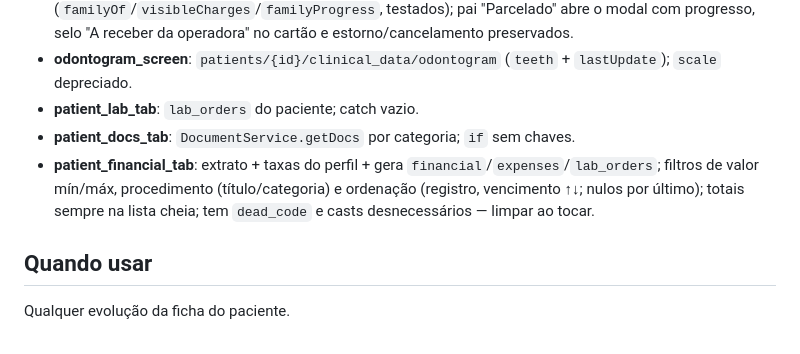
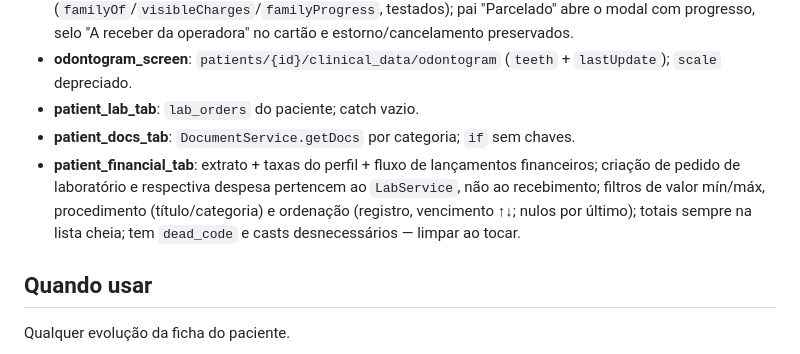
Before and after one commit to gabrielabrahaodev/NexoSaude, a Markdown page: obsidian/screens/patient-tabs.md, the part around the change. Rendered like a GitHub page.

Commit message:
docs(obsidian): corrigir exclusao e ressalvas LGPD screens/patient-tabs.md

```diff
--- a/obsidian/screens/patient-tabs.md
+++ b/obsidian/screens/patient-tabs.md
@@ -23,7 +23,7 @@ description: Abas da ficha do paciente — cadastro, anamnese, orçamentos, trat
 - **odontogram_screen**: `patients/{id}/clinical_data/odontogram` (`teeth` + `lastUpdate`); `scale` depreciado.
 - **patient_lab_tab**: `lab_orders` do paciente; catch vazio.
 - **patient_docs_tab**: `DocumentService.getDocs` por categoria; `if` sem chaves.
-- **patient_financial_tab**: extrato + taxas do perfil + gera `financial`/`expenses`/`lab_orders`; filtros de valor mín/máx, procedimento (título/categoria) e ordenação (registro, vencimento ↑↓; nulos por último); totais sempre na lista cheia; tem `dead_code` e casts desnecessários — limpar ao tocar.
+- **patient_financial_tab**: extrato + taxas do perfil + fluxo de lançamentos financeiros; criação de pedido de laboratório e respectiva despesa pertencem ao `LabService`, não ao recebimento; filtros de valor mín/máx, procedimento (título/categoria) e ordenação (registro, vencimento ↑↓; nulos por último); totais sempre na lista cheia; tem `dead_code` e casts desnecessários — limpar ao tocar.
 
 ## Quando usar
 
```
